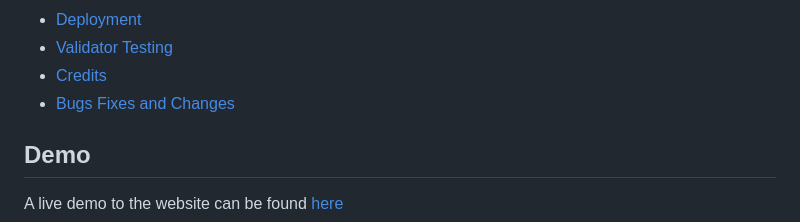
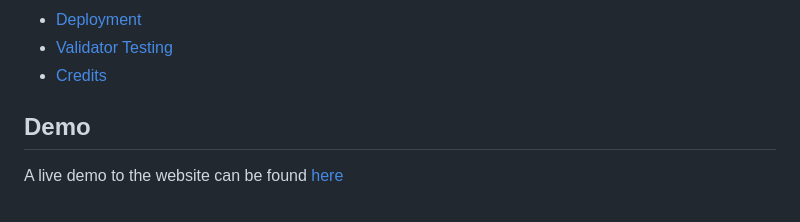
Before and after one commit to Arcandrus/milestone-1, a Markdown page: README.md, the part around the change. Drawn GitHub-style.

Commit message:
Updated Table of Contents

```diff
--- a/README.md
+++ b/README.md
@@ -17,7 +17,6 @@
 + [Deployment](#deployment)
 + [Validator Testing](#validator-testing)
 + [Credits](#credits)
-+ [Bugs Fixes and Changes](#bug-fixes-and-changes)
 
 ## Demo
 A live demo to the website can be found [here](https://arcandrus.github.io/milestone-1/index.html)
```
